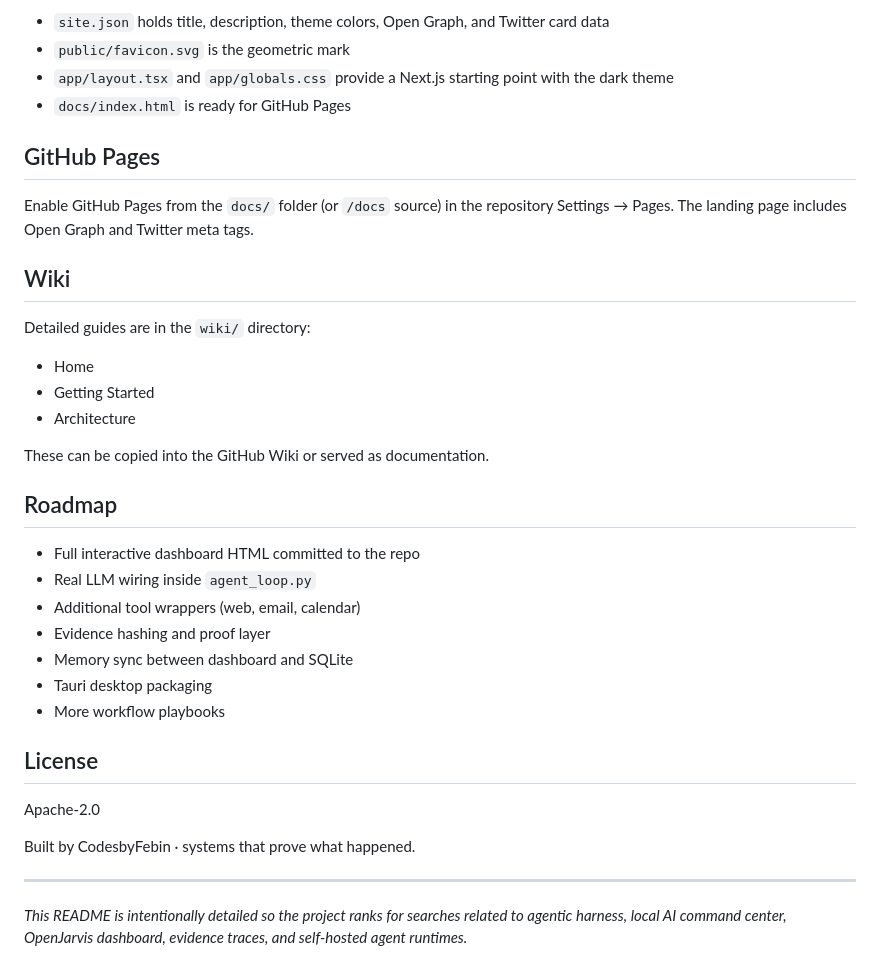
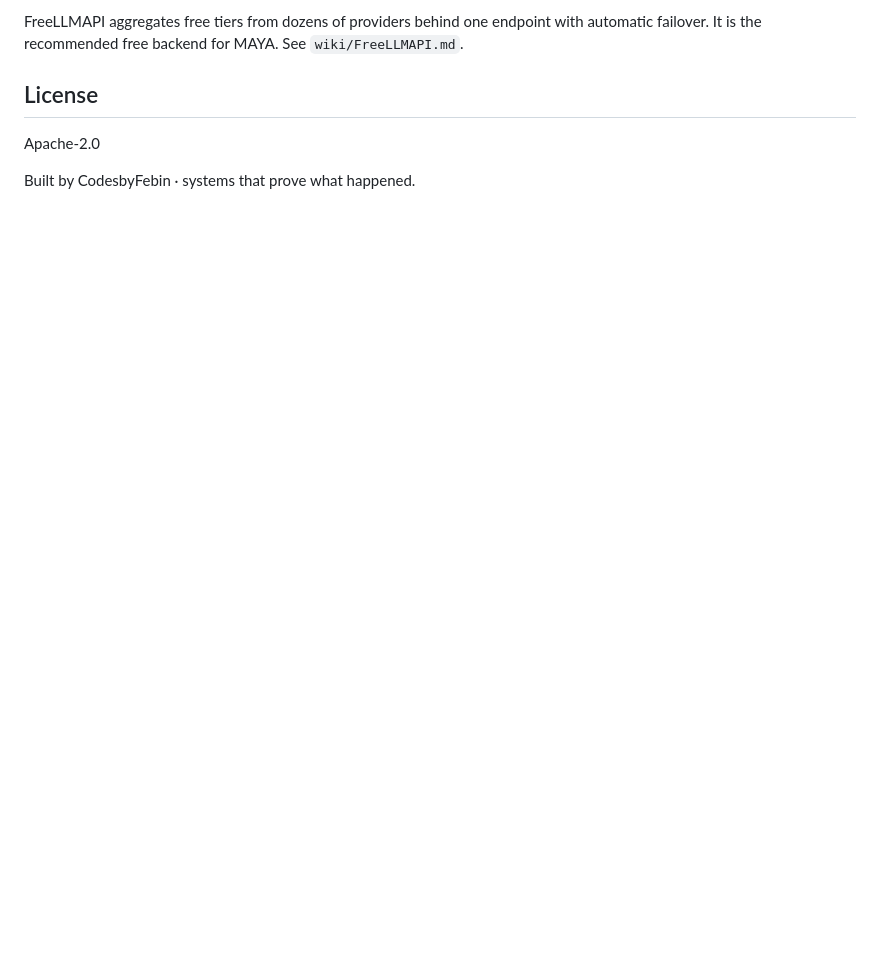
Before and after one commit to CodesbyFebin/Maya-Agentic-Harness, a Markdown page: README.md, the part around one of its changes. Rendered like a GitHub page; blank space fills up the shorter version.

```diff
--- a/README.md
+++ b/README.md
@@ -138,37 +88,7 @@ This is the practical expression of the project tagline: systems that prove what
-- `site.json` holds title, description, theme colors, Open Graph, and Twitter card data
-- `public/favicon.svg` is the geometric mark
-- `app/layout.tsx` and `app/globals.css` provide a Next.js starting point with the dark theme
-- `docs/index.html` is ready for GitHub Pages
-
-## GitHub Pages
-
-Enable GitHub Pages from the `docs/` folder (or `/docs` source) in the repository Settings → Pages. The landing page includes Open Graph and Twitter meta tags.
-
-## Wiki
-
-Detailed guides are in the `wiki/` directory:
-- Home
-- Getting Started
-- Architecture
-
-These can be copied into the GitHub Wiki or served as documentation.
-
-## Roadmap
-
-- Full interactive dashboard HTML committed to the repo
-- Real LLM wiring inside `agent_loop.py`
-- Additional tool wrappers (web, email, calendar)
-- Evidence hashing and proof layer
-- Memory sync between dashboard and SQLite
-- Tauri desktop packaging
-- More workflow playbooks
+FreeLLMAPI aggregates free tiers from dozens of providers behind one endpoint with automatic failover. It is the recommended free backend for MAYA. See `wiki/FreeLLMAPI.md`.
 
 ## License
 
 Apache-2.0
 
 Built by CodesbyFebin · systems that prove what happened.
-
----
-
-*This README is intentionally detailed so the project ranks for searches related to agentic harness, local AI command center, OpenJarvis dashboard, evidence traces, and self-hosted agent runtimes.*
```
Also changed, not shown: other parts of README.md (+37 -87 lines).
